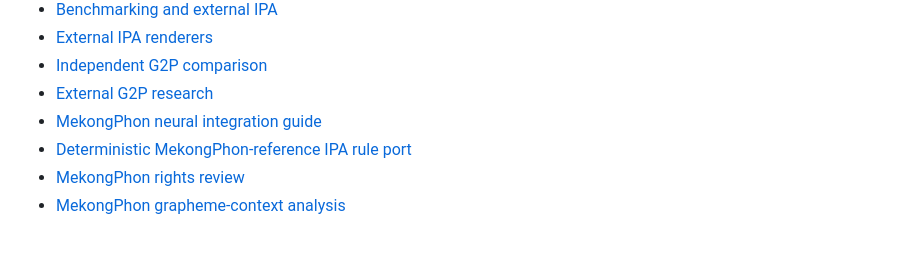
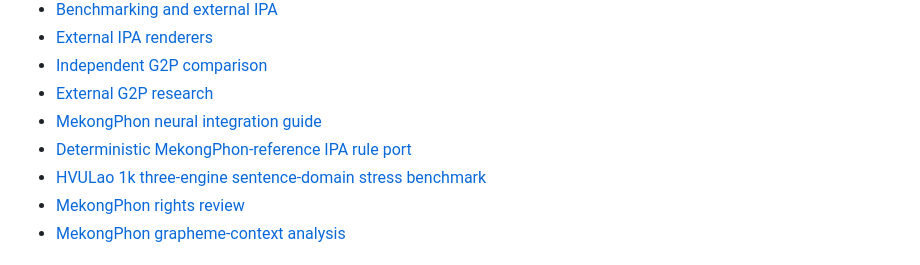
Before and after one commit to ClippyFirst/Lao-Ukrainian-Phonetic-System, a Markdown page: docs/README.md, the part around the change. Rendered like a GitHub page.

Commit message:
Index the independent HVULao sentence-domain benchmark

```diff
--- a/docs/README.md
+++ b/docs/README.md
@@ -50,6 +50,7 @@ This directory is the documentation home for the Lao → Ukrainian project. Use
 - [External G2P research](research/external-g2p-benchmark-and-engine-coverage-2026-11-02.md)
 - [MekongPhon neural integration guide](research/MEKONGPHON-NEURAL-INTEGRATION.md)
 - [Deterministic MekongPhon-reference IPA rule port](research/MEKONGPHON-DETERMINISTIC-RULE-PORT-2026-11-08.md)
+- [HVULao 1k three-engine sentence-domain stress benchmark](research/HVULAO-1K-THREE-ENGINE-STRESS-2026-11-08.md)
 - [MekongPhon rights review](audits/current/MEKONGPHON-DATA-RIGHTS-REVIEW-2026-11-07.md)
 - [MekongPhon grapheme-context analysis](audits/current/MEKONGPHON-GRAPHEME-CONTEXT-ANALYSIS-2026-11-07.md)
 
```
